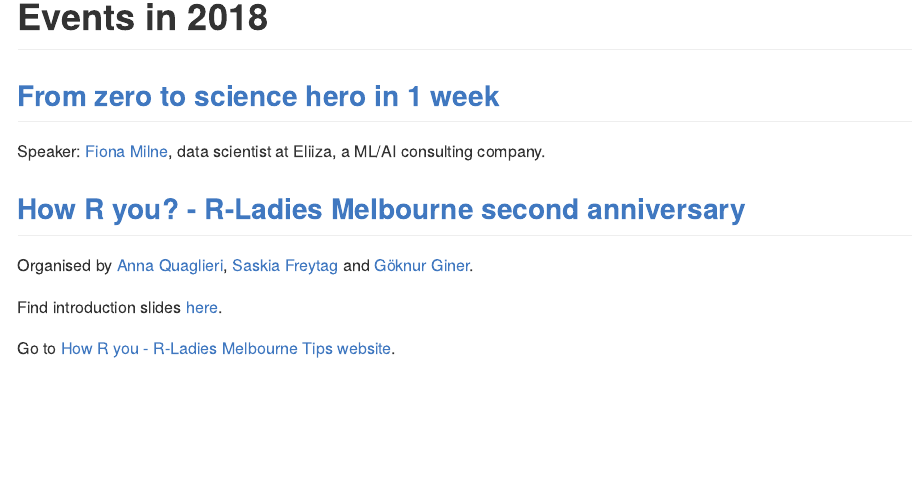
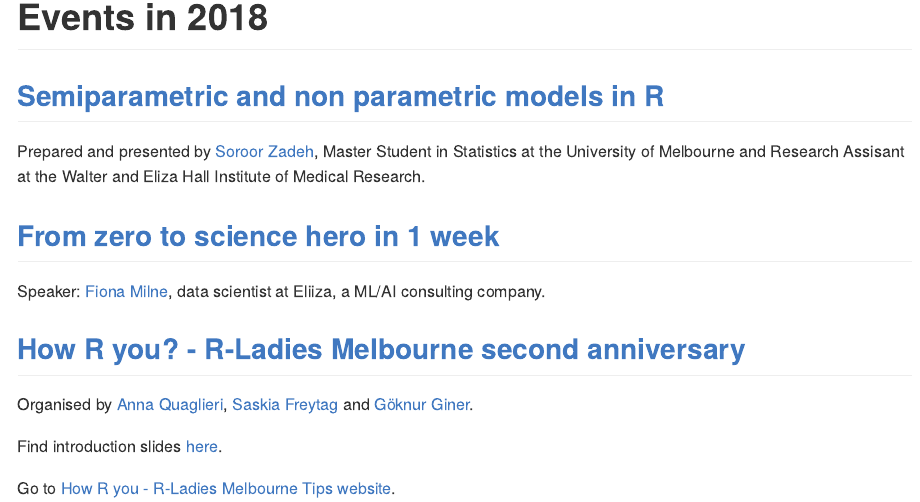
Before and after one commit to rladies/meetup-presentations_melbourne, an R Markdown document (README.Rmd): the page in a window 1100 px wide, from 160 px down. The pictures show the output file README.md that the author committed with the source, drawn offline in the style of GitHub.

Commit message:
updated December 2018 links

```diff
--- a/README.Rmd
+++ b/README.Rmd
@@ -16,6 +16,10 @@ grid.raster(img)
 \clearpage
 
 # Events in 2018
+
+## [Semiparametric and non parametric models in R](https://github.com/R-LadiesMelbourne/2018-12-06-Semiparametric-and-non-parametric-models-in-R)
+
+Prepared and presented by [Soroor Zadeh](https://github.com/soroorh), Master Student in Statistics at the University of Melbourne and Research Assisant at the Walter and Eliza Hall Institute of Medical Research.
 
 ## [From zero to science hero in 1 week](https://github.com/R-LadiesMelbourne/2018-11-14_From-zero-to-data-science-hero-in-1-week)
 
```
Also changed, not shown: README.md.
